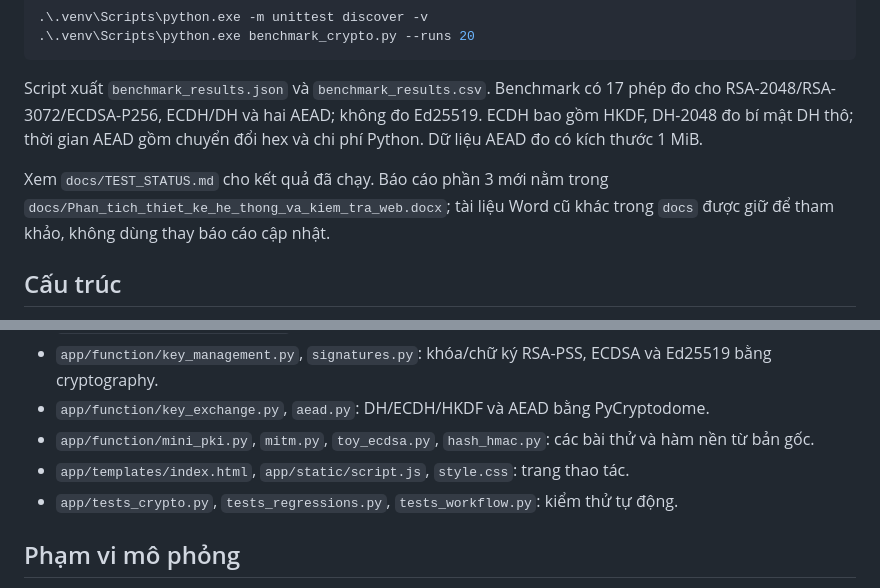
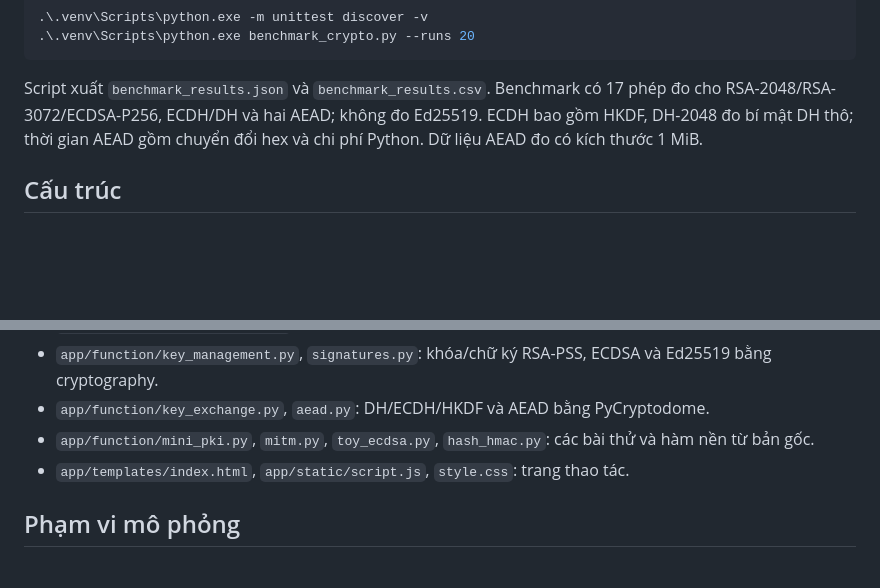
Before and after one commit to hinn-no1/BaiTapLon2_MMH, a Markdown page: README.md, 2 parts joined by grey strips. Drawn GitHub-style; blank space fills up the shorter version.

```diff
--- a/README.md
+++ b/README.md
@@ -61,8 +61,6 @@ Chạy trong thư mục `app` (Windows):
 
 Script xuất `benchmark_results.json` và `benchmark_results.csv`. Benchmark có 17 phép đo cho RSA-2048/RSA-3072/ECDSA-P256, ECDH/DH và hai AEAD; không đo Ed25519. ECDH bao gồm HKDF, DH-2048 đo bí mật DH thô; thời gian AEAD gồm chuyển đổi hex và chi phí Python. Dữ liệu AEAD đo có kích thước 1 MiB.
 
-Xem `docs/TEST_STATUS.md` cho kết quả đã chạy. Báo cáo phần 3 mới nằm trong `docs/Phan_tich_thiet_ke_he_thong_va_kiem_tra_web.docx`; tài liệu Word cũ khác trong `docs` được giữ để tham khảo, không dùng thay báo cáo cập nhật.
-
 ## Cấu trúc
 
 - `app/app.py`: Flask và các API thử nghiệm độc lập.
@@ -73,7 +71,6 @@ Xem `docs/TEST_STATUS.md` cho kết quả đã chạy. Báo cáo phần 3 mới
 - `app/function/key_exchange.py`, `aead.py`: DH/ECDH/HKDF và AEAD bằng PyCryptodome.
 - `app/function/mini_pki.py`, `mitm.py`, `toy_ecdsa.py`, `hash_hmac.py`: các bài thử và hàm nền từ bản gốc.
 - `app/templates/index.html`, `app/static/script.js`, `style.css`: trang thao tác.
-- `app/tests_crypto.py`, `tests_regressions.py`, `tests_workflow.py`: kiểm thử tự động.
 
 ## Phạm vi mô phỏng
 
```
